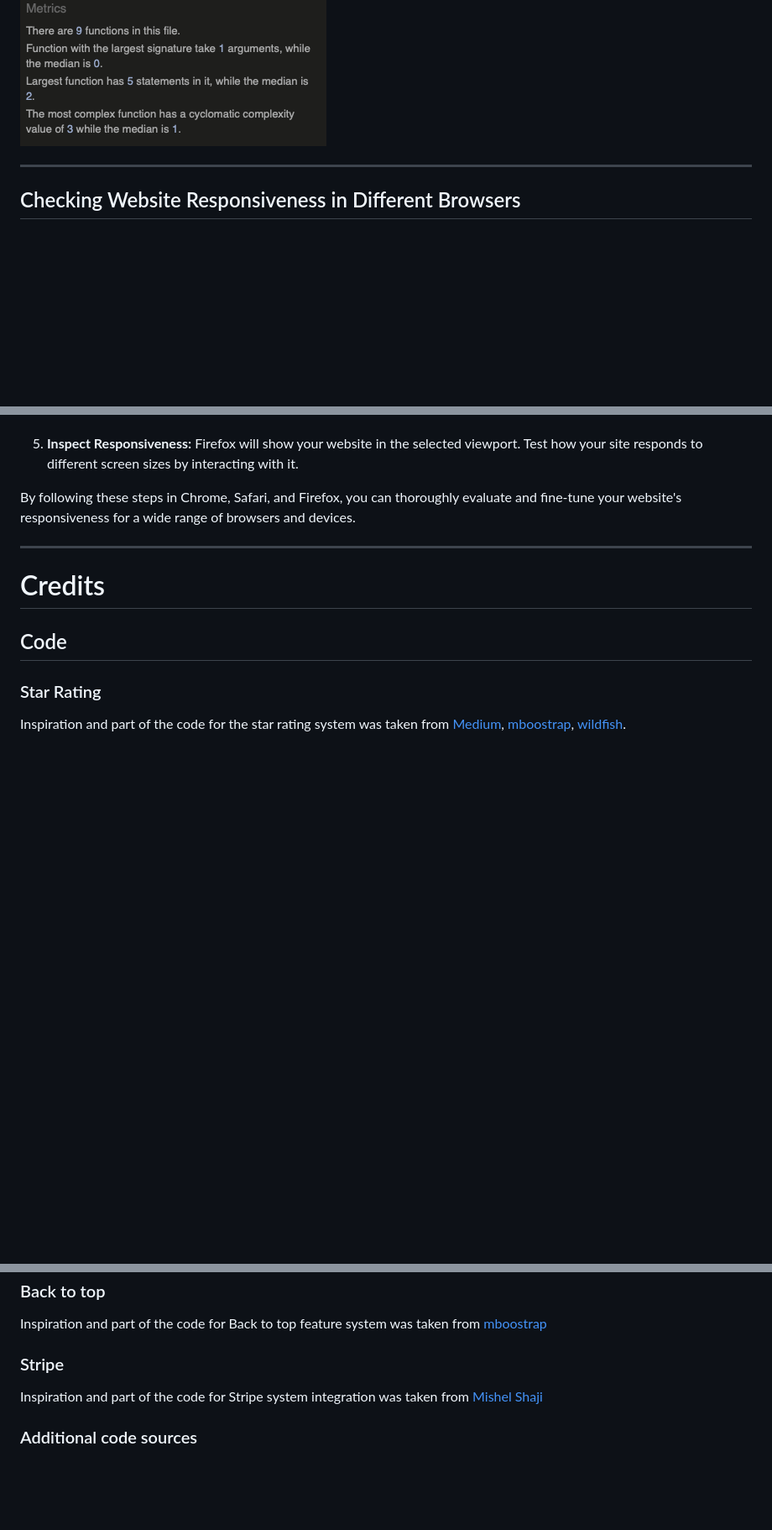
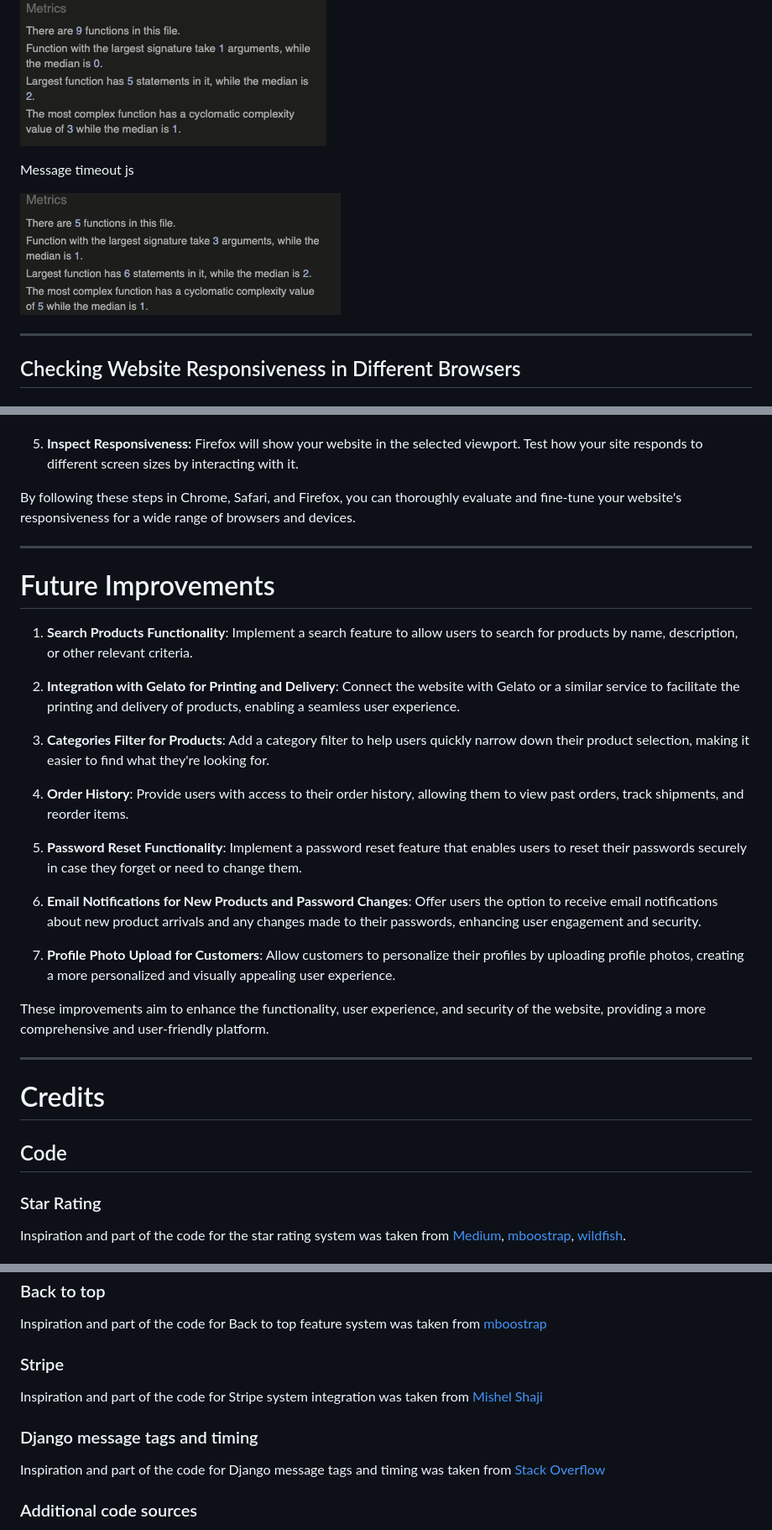
Before and after one commit to SimonPaske/sip-home, a Markdown page: README.md, 3 parts joined by grey strips. Shown at 84% size. Drawn GitHub-style; pictures changed too: docs/images/screenshots/msg_timeout_js.png (added); blank space fills up the shorter version.

Commit message:
Fixed notification message bug, cart page bug. Add django message timing and style. Add content to the Readme.md

```diff
--- a/README.md
+++ b/README.md
@@ -1082,6 +1102,10 @@ Cart js
 Lightbox js
 
 ![lightbox](docs/images/screenshots/lightbox_js.png)
+
+Message timeout js
+
+![message timeout js](docs/images/screenshots/msg_timeout_js.png)
 
 ---
 
@@ -1128,6 +1152,26 @@ By following these steps in Chrome, Safari, and Firefox, you can thoroughly eval
 
 ---
 
+# Future Improvements
+
+1. **Search Products Functionality**: Implement a search feature to allow users to search for products by name, description, or other relevant criteria.
+
+2. **Integration with Gelato for Printing and Delivery**: Connect the website with Gelato or a similar service to facilitate the printing and delivery of products, enabling a seamless user experience.
+
+3. **Categories Filter for Products**: Add a category filter to help users quickly narrow down their product selection, making it easier to find what they're looking for.
+
+4. **Order History**: Provide users with access to their order history, allowing them to view past orders, track shipments, and reorder items.
+
+5. **Password Reset Functionality**: Implement a password reset feature that enables users to reset their passwords securely in case they forget or need to change them.
+
+6. **Email Notifications for New Products and Password Changes**: Offer users the option to receive email notifications about new product arrivals and any changes made to their passwords, enhancing user engagement and security.
+
+7. **Profile Photo Upload for Customers**: Allow customers to personalize their profiles by uploading profile photos, creating a more personalized and visually appealing user experience.
+
+These improvements aim to enhance the functionality, user experience, and security of the website, providing a more comprehensive and user-friendly platform.
+
+---
+
 # Credits
 
 ## Code
@@ -1152,6 +1196,9 @@ Inspiration and part of the code for Back to top feature system was taken from [
 
 Inspiration and part of the code for Stripe system integration was taken from [Mishel Shaji](https://www.geekinsta.com/integrate-stripe-with-django/)
 
+### Django message tags and timing
+
+Inspiration and part of the code for Django message tags and timing was taken from [Stack Overflow](https://stackoverflow.com/questions/13932653/increase-displaying-time-of-django-messages)
 ### Additional code sources
 
 - [Stack Overflow](https://stackoverflow.com/)
```
Also changed, not shown: other parts of README.md (+22 -2 lines), 8 other files.
